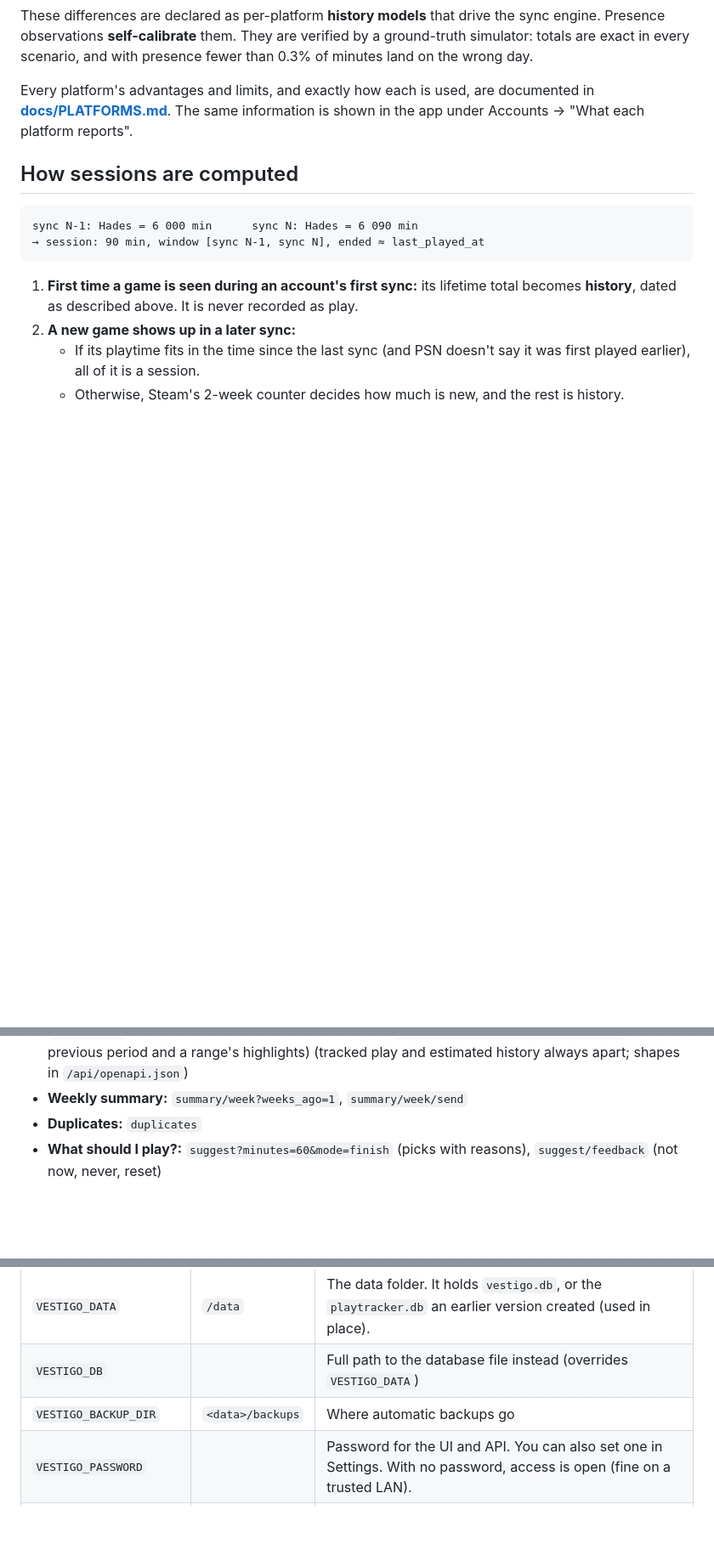
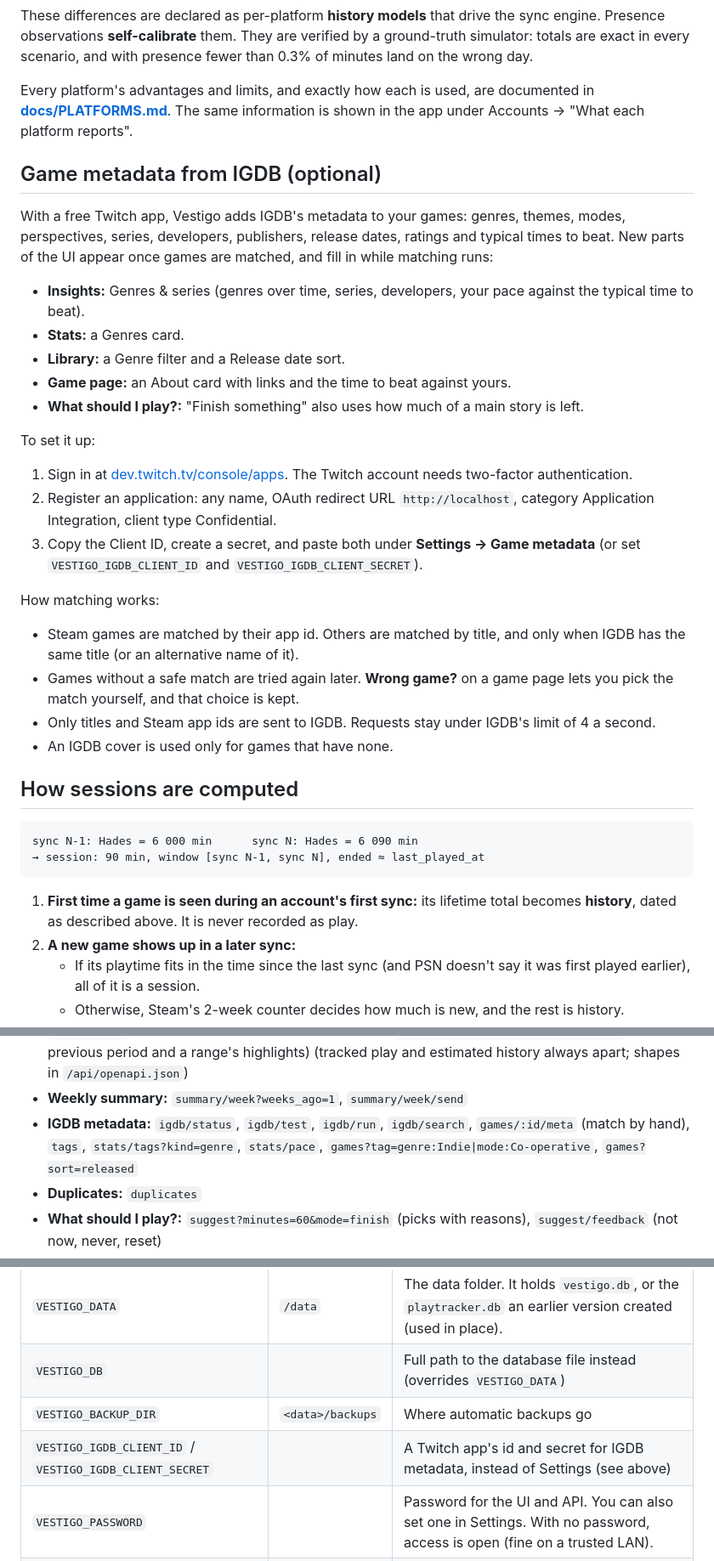
Before and after one commit to cmgfender/playtracker, a Markdown page: README.md, 3 parts joined by grey strips. Shown at 85% size. GitHub-like rendering; blank space fills up the shorter version.

Commit message:
README: IGDB metadata (setup, what it unlocks, how matching works, variables, endpoints)
Co-Authored-By: Claude Opus 5.5 <noreply@anthropic.com>
Claude-Session: https://claude.ai/code/session_01Tsn5UM6MtqeRfYCCHTiY3P

````diff
--- a/README.md
+++ b/README.md
@@ -139,6 +139,29 @@ These differences are declared as per-platform **history models** that drive the
 
 Every platform's advantages and limits, and exactly how each is used, are documented in **[docs/PLATFORMS.md](docs/PLATFORMS.md)**. The same information is shown in the app under Accounts → "What each platform reports".
 
+## Game metadata from IGDB (optional)
+
+With a free Twitch app, Vestigo adds IGDB's metadata to your games: genres, themes, modes, perspectives, series, developers, publishers, release dates, ratings and typical times to beat. New parts of the UI appear once games are matched, and fill in while matching runs:
+
+- **Insights:** Genres & series (genres over time, series, developers, your pace against the typical time to beat).
+- **Stats:** a Genres card.
+- **Library:** a Genre filter and a Release date sort.
+- **Game page:** an About card with links and the time to beat against yours.
+- **What should I play?:** "Finish something" also uses how much of a main story is left.
+
+To set it up:
+
+1. Sign in at [dev.twitch.tv/console/apps](https://dev.twitch.tv/console/apps). The Twitch account needs two-factor authentication.
+2. Register an application: any name, OAuth redirect URL `http://localhost`, category Application Integration, client type Confidential.
+3. Copy the Client ID, create a secret, and paste both under **Settings → Game metadata** (or set `VESTIGO_IGDB_CLIENT_ID` and `VESTIGO_IGDB_CLIENT_SECRET`).
+
+How matching works:
+
+- Steam games are matched by their app id. Others are matched by title, and only when IGDB has the same title (or an alternative name of it).
+- Games without a safe match are tried again later. **Wrong game?** on a game page lets you pick the match yourself, and that choice is kept.
+- Only titles and Steam app ids are sent to IGDB. Requests stay under IGDB's limit of 4 a second.
+- An IGDB cover is used only for games that have none.
+
 ## How sessions are computed
 
 ```
@@ -209,6 +232,7 @@ Main endpoints:
 - **Sessions and stats:** `sessions` (list, create, edit, bulk), `stats`, `stats/heatmap`, `stats/year/:year`
 - **Charts and insights:** `stats/punchcard`, `stats/session-lengths`, `stats/platforms` (or `?by=device`), `stats/timeline`, `games/:id/stats`, `stats/library`, `stats/year-over-year`, `stats/records`, `stats/style` (focus, the games started, comebacks), `stats?compare=true&highlights=true` (the previous period and a range's highlights) (tracked play and estimated history always apart; shapes in `/api/openapi.json`)
 - **Weekly summary:** `summary/week?weeks_ago=1`, `summary/week/send`
+- **IGDB metadata:** `igdb/status`, `igdb/test`, `igdb/run`, `igdb/search`, `games/:id/meta` (match by hand), `tags`, `stats/tags?kind=genre`, `stats/pace`, `games?tag=genre:Indie|mode:Co-operative`, `games?sort=released`
 - **Duplicates:** `duplicates`
 - **What should I play?:** `suggest?minutes=60&mode=finish` (picks with reasons), `suggest/feedback` (not now, never, reset)
 - **Accounts and syncing:** `accounts`, `accounts/:id/sync`, `accounts/:id/report`, `syncs`
@@ -246,6 +270,7 @@ Main endpoints:
 | `VESTIGO_DATA` | `/data` | The data folder. It holds `vestigo.db`, or the `playtracker.db` an earlier version created (used in place). |
 | `VESTIGO_DB` | | Full path to the database file instead (overrides `VESTIGO_DATA`) |
 | `VESTIGO_BACKUP_DIR` | `<data>/backups` | Where automatic backups go |
+| `VESTIGO_IGDB_CLIENT_ID` / `VESTIGO_IGDB_CLIENT_SECRET` | | A Twitch app's id and secret for IGDB metadata, instead of Settings (see above) |
 | `VESTIGO_PASSWORD` | | Password for the UI and API. You can also set one in Settings. With no password, access is open (fine on a trusted LAN). |
 | `VESTIGO_SECURE_COOKIE` | `false` | Set to `true` when served over HTTPS |
 | `VESTIGO_CORS_ORIGIN` | | Lets another origin call the API from a browser |
````
Also changed, not shown: other parts of README.md (+1 -0 lines).
